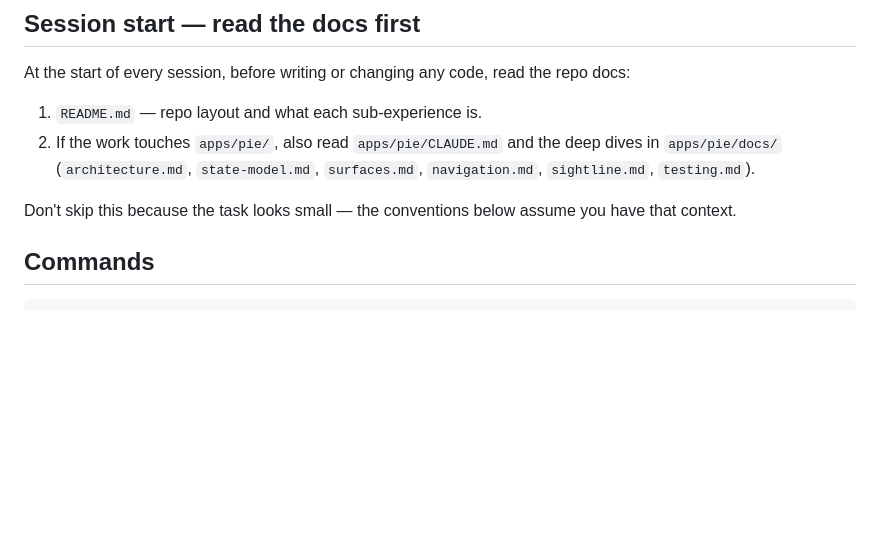
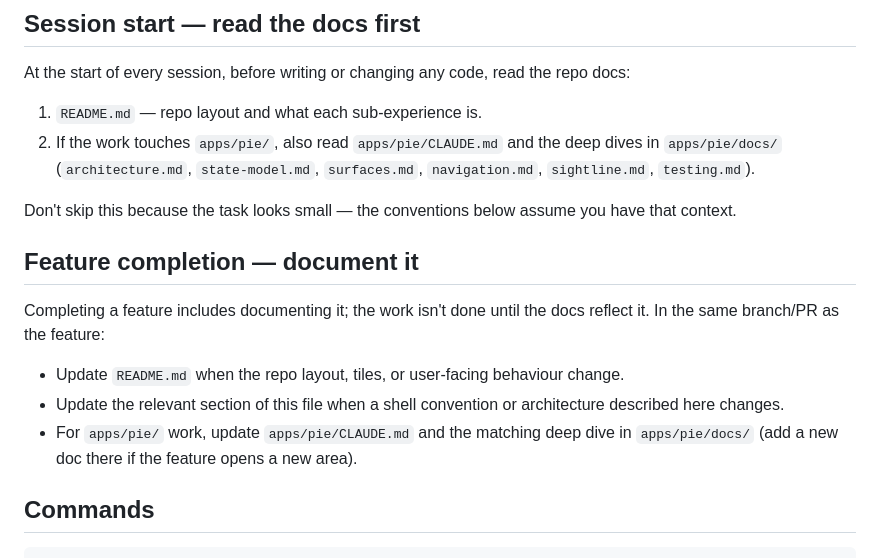
Before and after one commit to xhevops-claude/claude-erol, a Markdown page: CLAUDE.md, the part around the change. Drawn GitHub-style; blank space fills up the shorter version.

Commit message:
CLAUDE.md: document features as part of completing them
Co-Authored-By: Claude Fable 5 <noreply@anthropic.com>
Claude-Session: https://claude.ai/code/session_01SXmXauZL41jKLv5uBJELNG

```diff
--- a/CLAUDE.md
+++ b/CLAUDE.md
@@ -10,6 +10,14 @@ At the start of every session, before writing or changing any code, read the rep
 2. If the work touches `apps/pie/`, also read `apps/pie/CLAUDE.md` and the deep dives in `apps/pie/docs/` (`architecture.md`, `state-model.md`, `surfaces.md`, `navigation.md`, `sightline.md`, `testing.md`).
 
 Don't skip this because the task looks small — the conventions below assume you have that context.
+
+## Feature completion — document it
+
+Completing a feature includes documenting it; the work isn't done until the docs reflect it. In the same branch/PR as the feature:
+
+- Update `README.md` when the repo layout, tiles, or user-facing behaviour change.
+- Update the relevant section of this file when a shell convention or architecture described here changes.
+- For `apps/pie/` work, update `apps/pie/CLAUDE.md` and the matching deep dive in `apps/pie/docs/` (add a new doc there if the feature opens a new area).
 
 ## Commands
 
```
